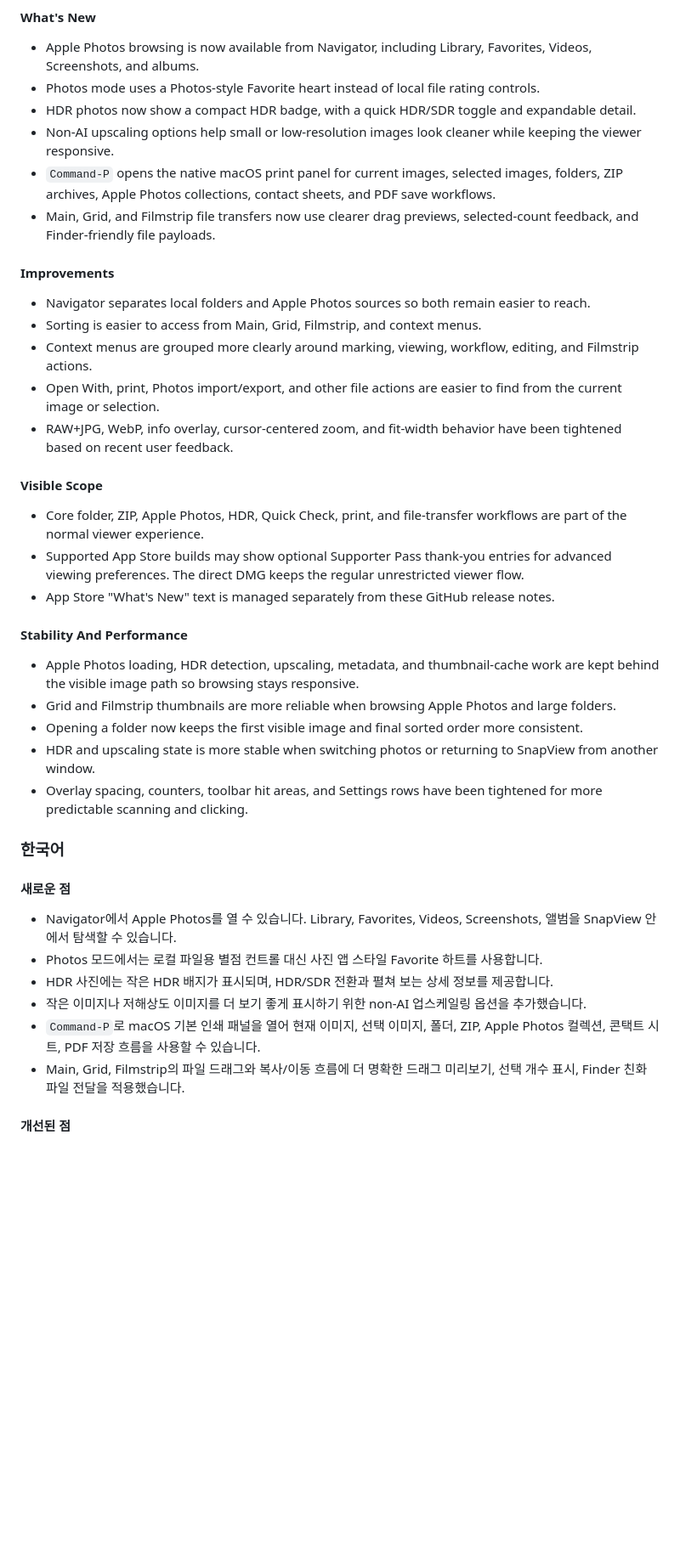
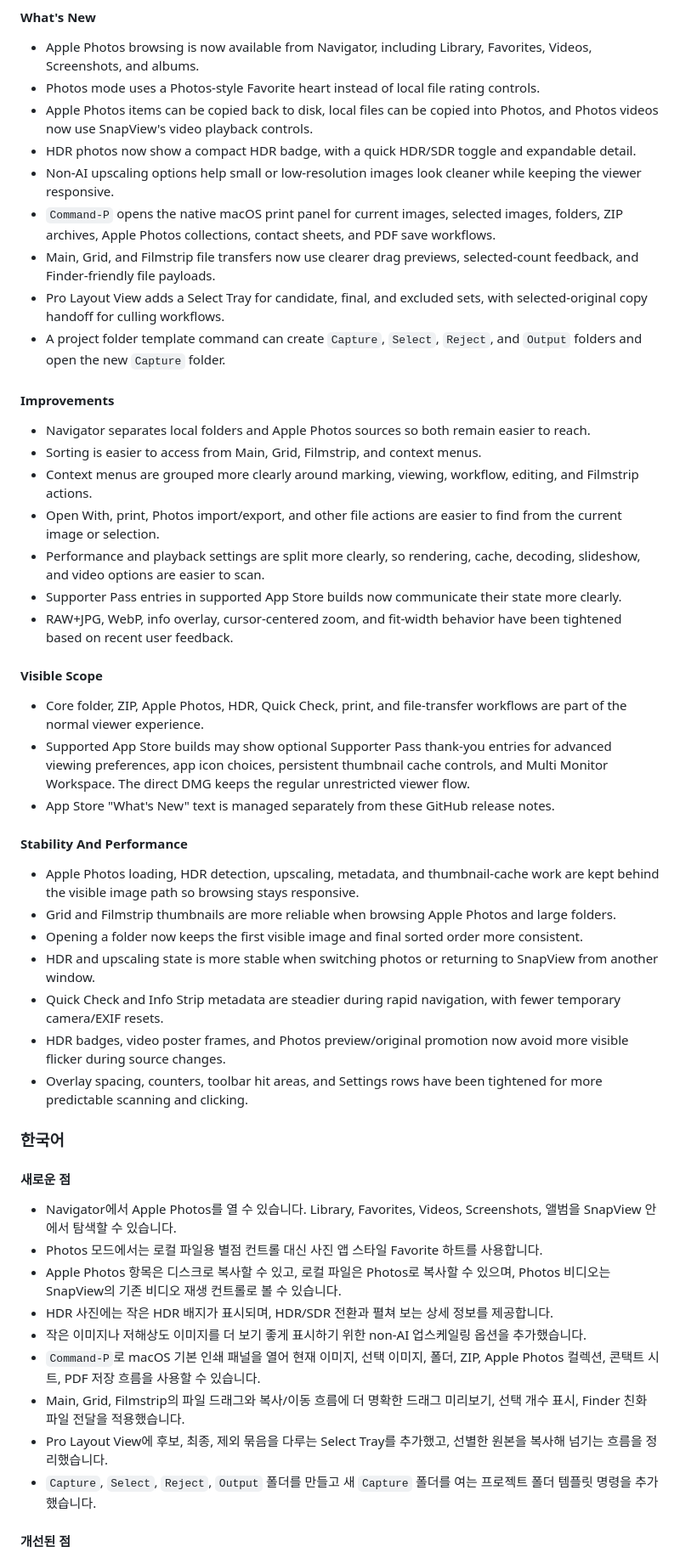
Before and after one commit to youngchangjo/SnapView, a Markdown page: RELEASE_NOTES.md, the part around one of its changes. Shown at 85% size. Drawn GitHub-style; blank space fills up the shorter version.

Commit message:
docs: fill missing v2.5 release notes

```diff
--- a/RELEASE_NOTES.md
+++ b/RELEASE_NOTES.md
@@ -11,21 +11,26 @@ Language: [🇺🇸 English](#english-250) | [🇰🇷 한국어](#korean-250)
 #### What's New
 - Apple Photos browsing is now available from Navigator, including Library, Favorites, Videos, Screenshots, and albums.
 - Photos mode uses a Photos-style Favorite heart instead of local file rating controls.
+- Apple Photos items can be copied back to disk, local files can be copied into Photos, and Photos videos now use SnapView's video playback controls.
 - HDR photos now show a compact HDR badge, with a quick HDR/SDR toggle and expandable detail.
 - Non-AI upscaling options help small or low-resolution images look cleaner while keeping the viewer responsive.
 - `Command-P` opens the native macOS print panel for current images, selected images, folders, ZIP archives, Apple Photos collections, contact sheets, and PDF save workflows.
 - Main, Grid, and Filmstrip file transfers now use clearer drag previews, selected-count feedback, and Finder-friendly file payloads.
+- Pro Layout View adds a Select Tray for candidate, final, and excluded sets, with selected-original copy handoff for culling workflows.
+- A project folder template command can create `Capture`, `Select`, `Reject`, and `Output` folders and open the new `Capture` folder.
 
 #### Improvements
 - Navigator separates local folders and Apple Photos sources so both remain easier to reach.
 - Sorting is easier to access from Main, Grid, Filmstrip, and context menus.
 - Context menus are grouped more clearly around marking, viewing, workflow, editing, and Filmstrip actions.
 - Open With, print, Photos import/export, and other file actions are easier to find from the current image or selection.
+- Performance and playback settings are split more clearly, so rendering, cache, decoding, slideshow, and video options are easier to scan.
+- Supporter Pass entries in supported App Store builds now communicate their state more clearly.
 - RAW+JPG, WebP, info overlay, cursor-centered zoom, and fit-width behavior have been tightened based on recent user feedback.
 
 #### Visible Scope
 - Core folder, ZIP, Apple Photos, HDR, Quick Check, print, and file-transfer workflows are part of the normal viewer experience.
-- Supported App Store builds may show optional Supporter Pass thank-you entries for advanced viewing preferences. The direct DMG keeps the regular unrestricted viewer flow.
+- Supported App Store builds may show optional Supporter Pass thank-you entries for advanced viewing preferences, app icon choices, persistent thumbnail cache controls, and Multi Monitor Workspace. The direct DMG keeps the regular unrestricted viewer flow.
 - App Store "What's New" text is managed separately from these GitHub release notes.
 
 #### Stability And Performance
@@ -33,6 +38,8 @@ Language: [🇺🇸 English](#english-250) | [🇰🇷 한국어](#korean-250)
 - Grid and Filmstrip thumbnails are more reliable when browsing Apple Photos and large folders.
 - Opening a folder now keeps the first visible image and final sorted order more consistent.
 - HDR and upscaling state is more stable when switching photos or returning to SnapView from another window.
+- Quick Check and Info Strip metadata are steadier during rapid navigation, with fewer temporary camera/EXIF resets.
+- HDR badges, video poster frames, and Photos preview/original promotion now avoid more visible flicker during source changes.
 - Overlay spacing, counters, toolbar hit areas, and Settings rows have been tightened for more predictable scanning and clicking.
 
 <a id="korean-250"></a>
@@ -42,10 +49,13 @@ Language: [🇺🇸 English](#english-250) | [🇰🇷 한국어](#korean-250)
 #### 새로운 점
 - Navigator에서 Apple Photos를 열 수 있습니다. Library, Favorites, Videos, Screenshots, 앨범을 SnapView 안에서 탐색할 수 있습니다.
 - Photos 모드에서는 로컬 파일용 별점 컨트롤 대신 사진 앱 스타일 Favorite 하트를 사용합니다.
+- Apple Photos 항목은 디스크로 복사할 수 있고, 로컬 파일은 Photos로 복사할 수 있으며, Photos 비디오는 SnapView의 기존 비디오 재생 컨트롤로 볼 수 있습니다.
 - HDR 사진에는 작은 HDR 배지가 표시되며, HDR/SDR 전환과 펼쳐 보는 상세 정보를 제공합니다.
 - 작은 이미지나 저해상도 이미지를 더 보기 좋게 표시하기 위한 non-AI 업스케일링 옵션을 추가했습니다.
 - `Command-P`로 macOS 기본 인쇄 패널을 열어 현재 이미지, 선택 이미지, 폴더, ZIP, Apple Photos 컬렉션, 콘택트 시트, PDF 저장 흐름을 사용할 수 있습니다.
 - Main, Grid, Filmstrip의 파일 드래그와 복사/이동 흐름에 더 명확한 드래그 미리보기, 선택 개수 표시, Finder 친화 파일 전달을 적용했습니다.
+- Pro Layout View에 후보, 최종, 제외 묶음을 다루는 Select Tray를 추가했고, 선별한 원본을 복사해 넘기는 흐름을 정리했습니다.
+- `Capture`, `Select`, `Reject`, `Output` 폴더를 만들고 새 `Capture` 폴더를 여는 프로젝트 폴더 템플릿 명령을 추가했습니다.
 
 #### 개선된 점
 - Navigator에서 로컬 폴더와 Apple Photos 소스를 분리해 두 영역을 더 쉽게 찾을 수 있습니다.
```
Also changed, not shown: other parts of RELEASE_NOTES.md (+5 -1 lines).
